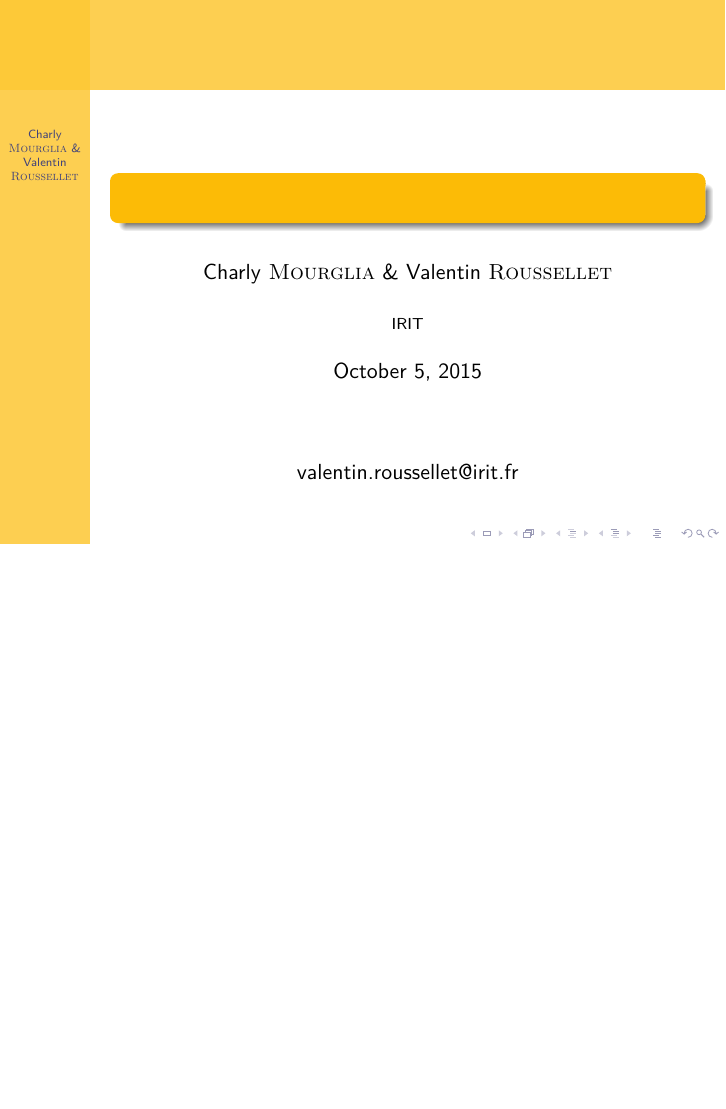
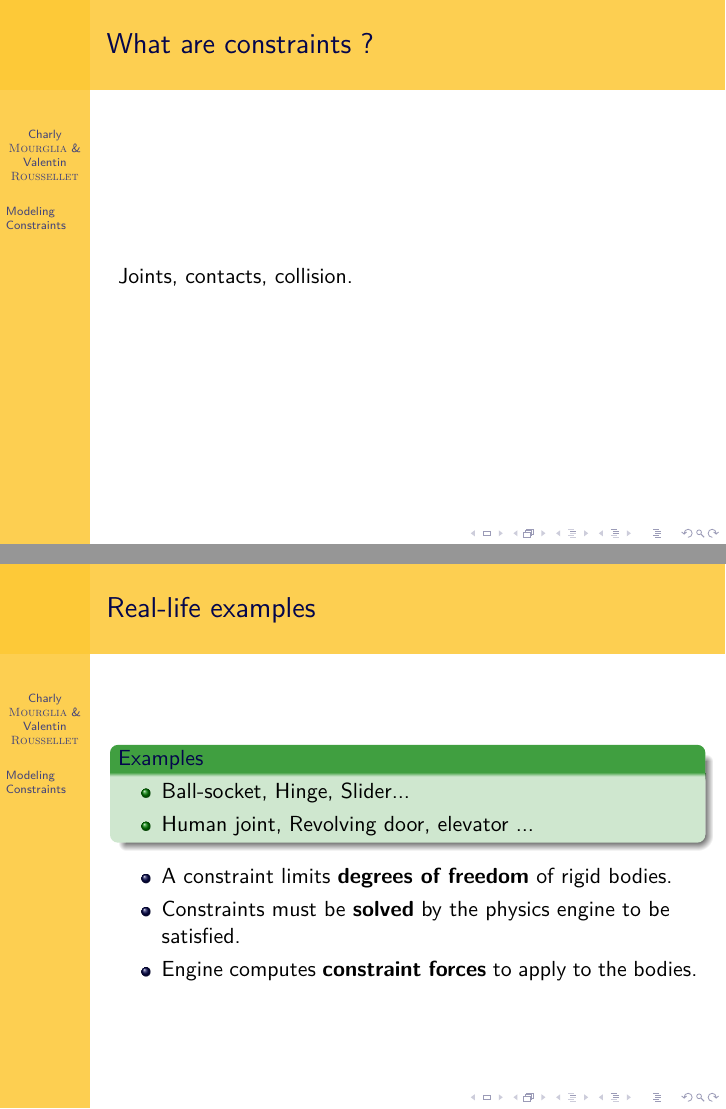
Before and after one commit to louen/formations, LaTeX slides (physics-basic/physics.tex): the whole page before the commit and pages 2 and 4 of 8 after it, the two joined at a grey line, the shorter picture padded with empty space. Compiled offline with pdfLaTeX.

Commit message:
started constraint section

```diff
--- a/physics-basic/physics.tex
+++ b/physics-basic/physics.tex
@@ -100,3 +101,29 @@
 \href{mailto:valentin.roussellet@irit.fr}{valentin.roussellet@irit.fr}
 \end{center}
 \end{frame}
+
+\section{Modeling Constraints}
+
+\begin{frame}
+ \frametitle{What are constraints ?}
+  Joints, contacts, collision.
+\end{frame}
+
+\begin{frame}
+\frametitle {Real-life examples}
+   \begin{exampleblock}{Examples}
+     \begin{itemize}
+       \item Ball-socket, Hinge, Slider...
+       \item Human joint, Revolving door, elevator ...
+     \end{itemize}
+   \end{exampleblock}
+
+  \pause
+
+  \begin{itemize}
+    \item A constraint limits \textbf{degrees of freedom} of rigid bodies.
+    % NOTE : 2 RBs have 2 * 6 = 12 DOF.
+    \item Constraints must be \textbf{solved} by the physics engine to be satisfied.
+    \item Engine computes \textbf{constraint forces} to apply to the bodies.
+  \end{itemize}
+\end{frame}
```
Also changed, not shown: physics-basic/physics.tex (38 more changed lines).
